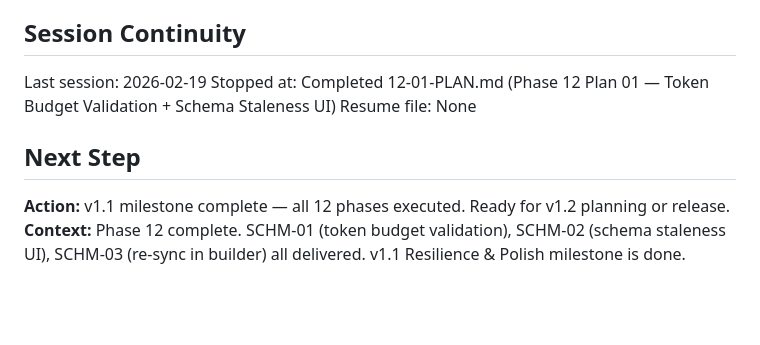
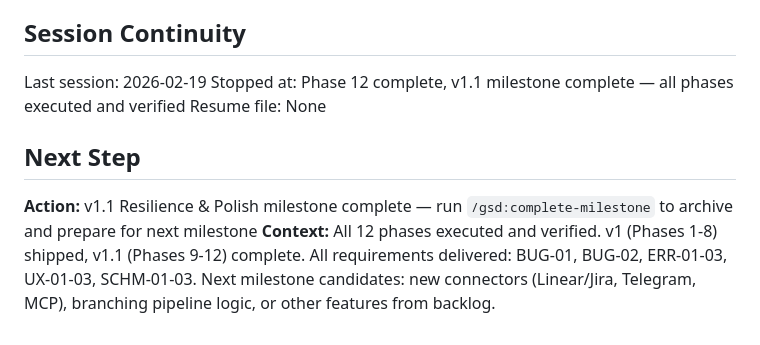
Before and after one commit to PrisedRabbit/no-bullshit-pipeline, a Markdown page: .planning/STATE.md, the part around the change. Drawn GitHub-style; blank space fills up the shorter version.

Commit message:
docs(phase-12): finalize STATE.md for v1.1 milestone completion

```diff
--- a/.planning/STATE.md
+++ b/.planning/STATE.md
@@ -77,10 +77,10 @@ None.
 ## Session Continuity
 
 Last session: 2026-02-19
-Stopped at: Completed 12-01-PLAN.md (Phase 12 Plan 01 — Token Budget Validation + Schema Staleness UI)
+Stopped at: Phase 12 complete, v1.1 milestone complete — all phases executed and verified
 Resume file: None
 
 ## Next Step
 
-**Action:** v1.1 milestone complete — all 12 phases executed. Ready for v1.2 planning or release.
-**Context:** Phase 12 complete. SCHM-01 (token budget validation), SCHM-02 (schema staleness UI), SCHM-03 (re-sync in builder) all delivered. v1.1 Resilience & Polish milestone is done.
+**Action:** v1.1 Resilience & Polish milestone complete — run `/gsd:complete-milestone` to archive and prepare for next milestone
+**Context:** All 12 phases executed and verified. v1 (Phases 1-8) shipped, v1.1 (Phases 9-12) complete. All requirements delivered: BUG-01, BUG-02, ERR-01-03, UX-01-03, SCHM-01-03. Next milestone candidates: new connectors (Linear/Jira, Telegram, MCP), branching pipeline logic, or other features from backlog.
```
